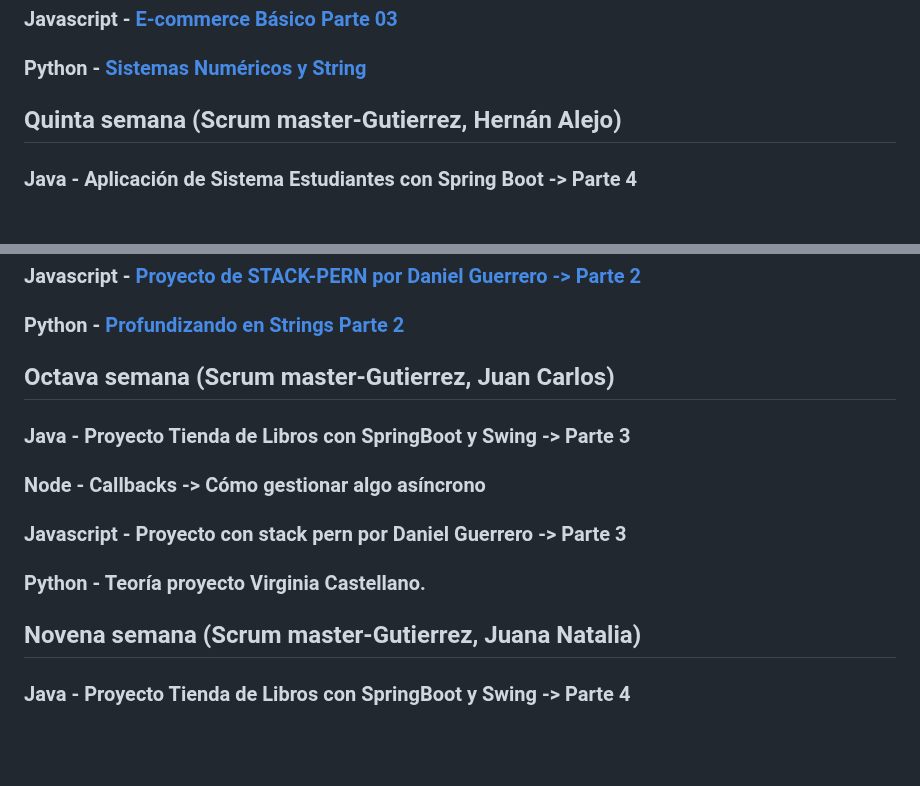
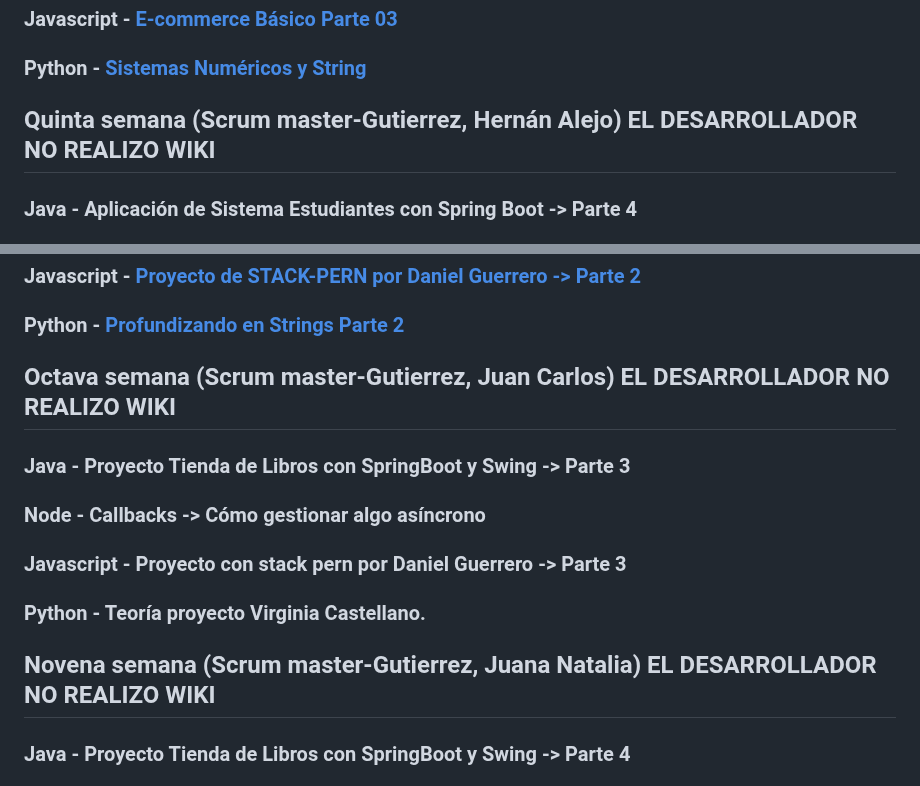
Before and after one commit to CodeSystem2022/ChacoDevsTeam-4SEM, a Markdown page: README.md, 2 parts joined by grey strips. GitHub-like rendering; blank space fills up the shorter version.

```diff
--- a/README.md
+++ b/README.md
@@ -70,7 +70,7 @@
 
  ### Python - [Sistemas Numéricos y String](https://github.com/CodeSystem2022/ChacoDevsTeam-4SEM/wiki/Sistemas-Num%C3%A9ricos-y-String)
 
- ## Quinta semana (Scrum master-Gutierrez, Hernán Alejo)
+ ## Quinta semana (Scrum master-Gutierrez, Hernán Alejo) EL DESARROLLADOR NO REALIZO WIKI
 
  ### Java - Aplicación de Sistema Estudiantes con Spring Boot -> Parte 4
 
@@ -100,7 +100,7 @@
 
  ### Python - [Profundizando en Strings Parte 2](https://github.com/CodeSystem2022/ChacoDevsTeam-4SEM/wiki/PYTHON%E2%80%90Profundizando-en-String-%E2%80%90--Parte-2)
 
- ## Octava semana (Scrum master-Gutierrez, Juan Carlos)
+ ## Octava semana (Scrum master-Gutierrez, Juan Carlos) EL DESARROLLADOR NO REALIZO WIKI
 
  ### Java - Proyecto Tienda de Libros con SpringBoot y Swing -> Parte 3
 
@@ -110,7 +110,7 @@
 
  ### Python - Teoría proyecto Virginia Castellano.
 
- ## Novena semana (Scrum master-Gutierrez, Juana Natalia)
+ ## Novena semana (Scrum master-Gutierrez, Juana Natalia) EL DESARROLLADOR NO REALIZO WIKI
 
  ### Java - Proyecto Tienda de Libros con SpringBoot y Swing -> Parte 4
 
```
